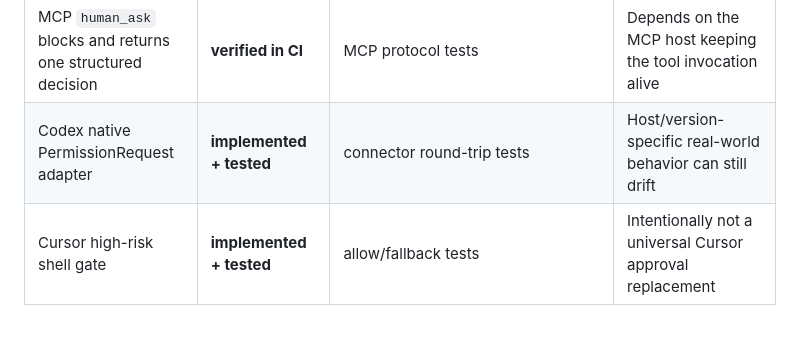
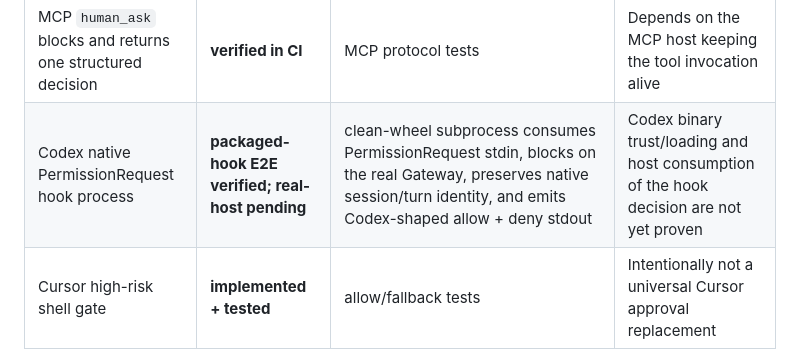
Before and after one commit to hippoley/HumanQueue, a Markdown page: CLAIMS.md, the part around the change. Drawn GitHub-style; blank space fills up the shorter version.

Commit message:
docs: separate Codex hook-process proof from real-host proof

```diff
--- a/CLAIMS.md
+++ b/CLAIMS.md
@@ -15,7 +15,7 @@ A green checkbox here means only what the evidence column says it means.
 | Blank Presence / connector provenance is rejected | **verified in CI** | API boundary regression test | This does not make upstream provider ownership authoritative |
 | Boundary-integrity counters are observable | **verified in CI** | `integrity_last_24h` + dashboard tests | Metrics measure human:// events, not every provider-internal failure |
 | MCP `human_ask` blocks and returns one structured decision | **verified in CI** | MCP protocol tests | Depends on the MCP host keeping the tool invocation alive |
-| Codex native PermissionRequest adapter | **implemented + tested** | connector round-trip tests | Host/version-specific real-world behavior can still drift |
+| Codex native PermissionRequest hook process | **packaged-hook E2E verified; real-host pending** | clean-wheel subprocess consumes PermissionRequest stdin, blocks on the real Gateway, preserves native session/turn identity, and emits Codex-shaped allow + deny stdout | Codex binary trust/loading and host consumption of the hook decision are not yet proven |
 | Cursor high-risk shell gate | **implemented + tested** | allow/fallback tests | Intentionally not a universal Cursor approval replacement |
 | Claude Code PermissionRequest adapter | **implemented; real-host E2E pending** | connector tests + packaged runtime | Claude `--bg` has public evidence that a returned hook decision may not resume the background session |
 | OpenCode V2 permission plugin | **implemented; real-host E2E pending** | plugin packaging / source tests | Upstream permission semantics remain authoritative |
```
